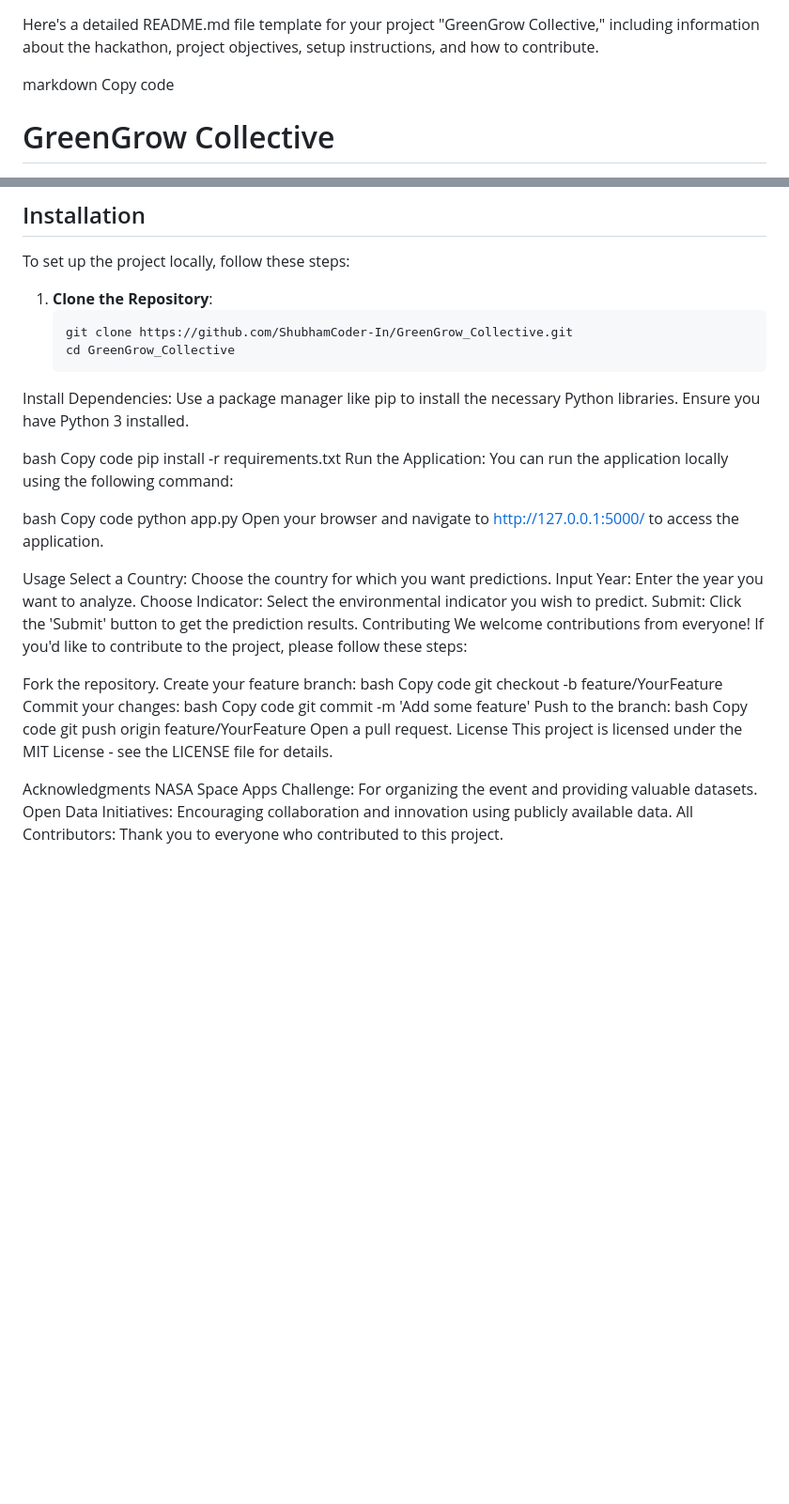
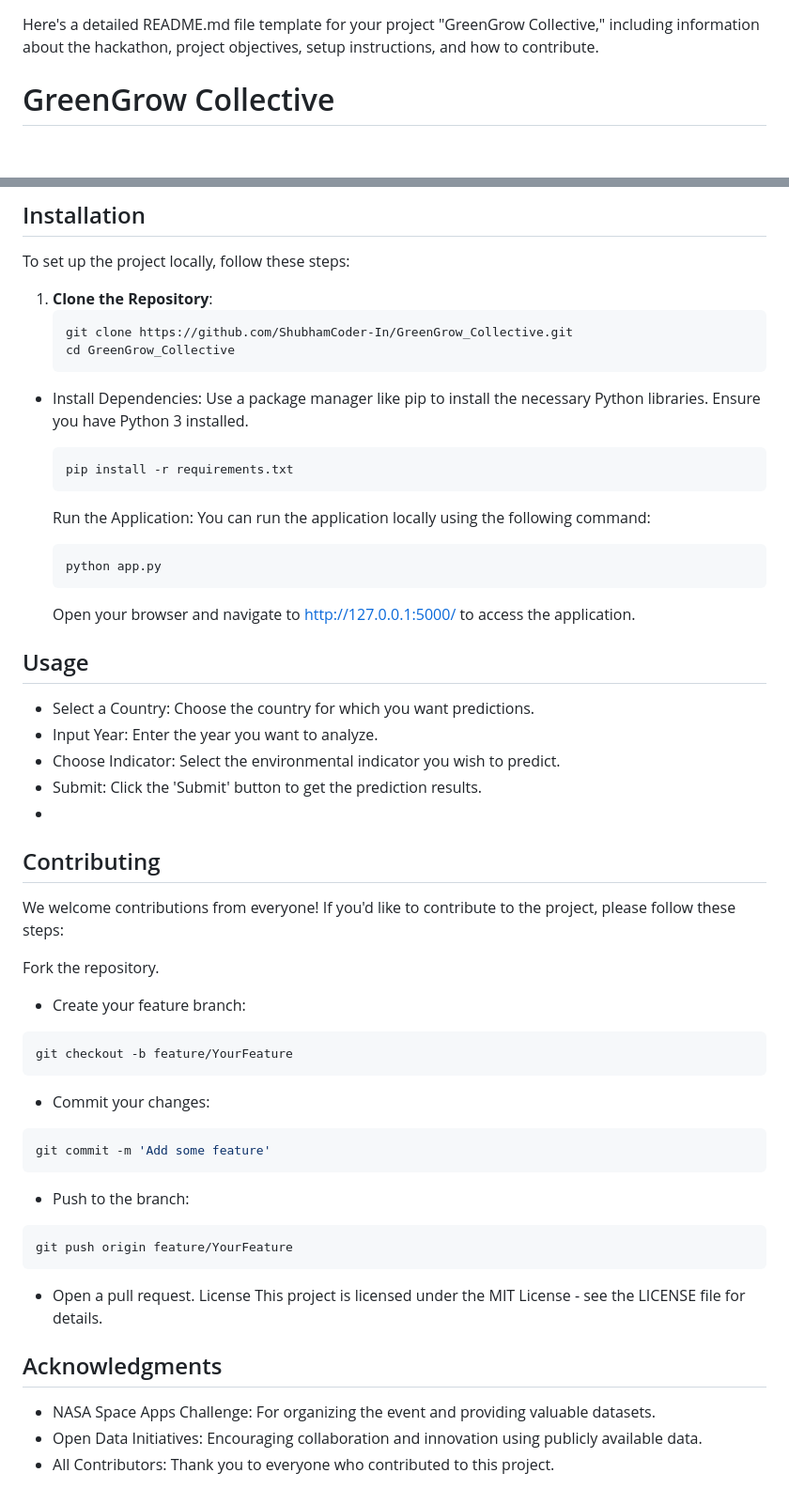
Before and after one commit to ShubhamCoder-In/GreenGrow_Collective, a Markdown page: README.md, 2 parts joined by grey strips. Shown: that part at 94% size. GitHub-like rendering; blank space fills up the shorter version.

`````diff
--- a/README.md
+++ b/README.md
@@ -1,7 +1,5 @@
 Here's a detailed README.md file template for your project "GreenGrow Collective," including information about the hackathon, project objectives, setup instructions, and how to contribute.
 
-markdown
-Copy code
 # GreenGrow Collective
 
 ![GreenGrow Collective Logo](path_to_your_logo_image) <!-- Replace with your logo image path if you have one -->
@@ -58,44 +56,44 @@ To set up the project locally, follow these steps:
    ```bash
    git clone https://github.com/ShubhamCoder-In/GreenGrow_Collective.git
    cd GreenGrow_Collective
-Install Dependencies: Use a package manager like pip to install the necessary Python libraries. Ensure you have Python 3 installed.
+   ```
+- Install Dependencies: Use a package manager like pip to install the necessary Python libraries. Ensure you have Python 3 installed.
 
-bash
-Copy code
-pip install -r requirements.txt
-Run the Application: You can run the application locally using the following command:
-
-bash
-Copy code
-python app.py
-Open your browser and navigate to http://127.0.0.1:5000/ to access the application.
-
-Usage
-Select a Country: Choose the country for which you want predictions.
-Input Year: Enter the year you want to analyze.
-Choose Indicator: Select the environmental indicator you wish to predict.
-Submit: Click the 'Submit' button to get the prediction results.
-Contributing
+   ```bash
+   pip install -r requirements.txt
+   ````
+   Run the Application: You can run the application locally using the following command:
+   ```bash
+   python app.py
+   ```
+   Open your browser and navigate to http://127.0.0.1:5000/ to access the application.
+## Usage
+- Select a Country: Choose the country for which you want predictions.
+- Input Year: Enter the year you want to analyze.
+- Choose Indicator: Select the environmental indicator you wish to predict.
+- Submit: Click the 'Submit' button to get the prediction results.
+-
+## Contributing
 We welcome contributions from everyone! If you'd like to contribute to the project, please follow these steps:
 
 Fork the repository.
-Create your feature branch:
-bash
-Copy code
+- Create your feature branch:
+```bash
 git checkout -b feature/YourFeature
-Commit your changes:
-bash
-Copy code
+```
+- Commit your changes:
+```bash
 git commit -m 'Add some feature'
-Push to the branch:
-bash
-Copy code
+```
+- Push to the branch:
+```bash
 git push origin feature/YourFeature
-Open a pull request.
+```
+- Open a pull request.
 License
 This project is licensed under the MIT License - see the LICENSE file for details.
 
-Acknowledgments
-NASA Space Apps Challenge: For organizing the event and providing valuable datasets.
-Open Data Initiatives: Encouraging collaboration and innovation using publicly available data.
-All Contributors: Thank you to everyone who contributed to this project.
+## Acknowledgments
+- NASA Space Apps Challenge: For organizing the event and providing valuable datasets.
+- Open Data Initiatives: Encouraging collaboration and innovation using publicly available data.
+- All Contributors: Thank you to everyone who contributed to this project.
`````
